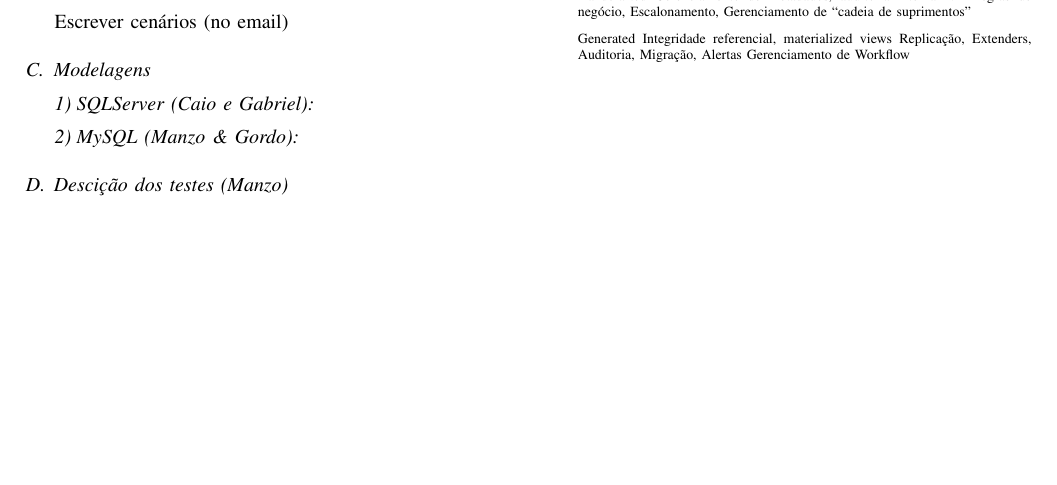
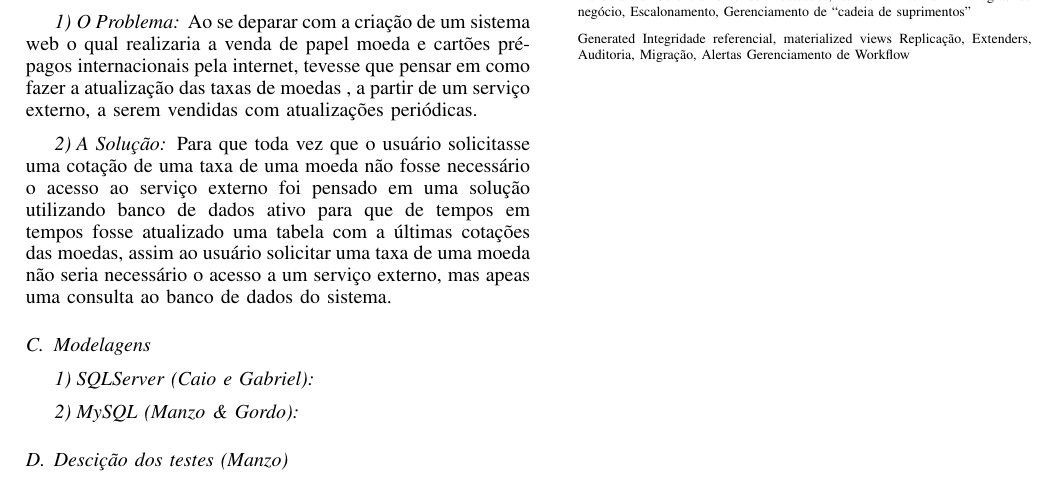
Before and after one commit to gorobaum/t2bd, a LaTeX paper (tarefa2.tex): part of page 2 of 2, cut so that both start at the same text, the shorter picture padded with empty space. Compiled offline with pdfLaTeX.

Commit message:
Cenário

```diff
--- a/tarefa2.tex
+++ b/tarefa2.tex
@@ -164,7 +164,10 @@ Algumas das reclamações estão relacionadas a expressividade dos triggers. Há
     \subsubsection{MySQL (Gabriel)}
 
   \subsection{Cenário (Gabriel)}
-  Escrever cenários (no email)
+    \subsubsection{O Problema}
+	Ao se deparar com a criação de um sistema web o qual realizaria a venda de papel moeda e cartões pré-pagos internacionais pela internet, tevesse que pensar em como fazer a atualização das taxas de moedas , a partir de um serviço externo, a serem vendidas com atualizações periódicas.
+    \subsubsection{A Solução}
+	Para que toda vez que o usuário solicitasse uma cotação de uma taxa de uma moeda não fosse necessário o acesso ao serviço externo foi pensado em uma solução utilizando banco de dados ativo para que de tempos em tempos fosse atualizado uma tabela com a últimas cotações das moedas, assim ao usuário solicitar uma taxa de uma moeda não seria necessário o acesso a um serviço externo, mas apeas uma consulta ao banco de dados do sistema.
 
   \subsection{Modelagens}
     \subsubsection{SQLServer (Caio e Gabriel)}
```
